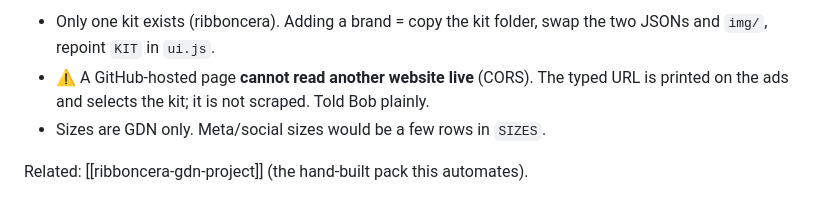
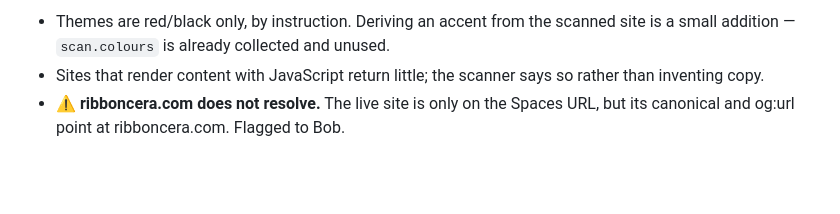
Before and after one commit to oliveroliver10816/ad-generator, a Markdown page: CLAUDE.md, the part around one of its changes. Rendered like a GitHub page; blank space fills up the shorter version.

Commit message:
Rewrite the project notes

```diff
--- a/CLAUDE.md
+++ b/CLAUDE.md
@@ -70,8 +80,7 @@ Contrast: **12/12 WCAG AA** across all 3 themes against their worst gradient sto
 
-- Only one kit exists (ribboncera). Adding a brand = copy the kit folder, swap the two
-  JSONs and `img/`, repoint `KIT` in `ui.js`.
-- ⚠ A GitHub-hosted page **cannot read another website live** (CORS). The typed URL is
-  printed on the ads and selects the kit; it is not scraped. Told Bob plainly.
-- Sizes are GDN only. Meta/social sizes would be a few rows in `SIZES`.
-
-Related: [[ribboncera-gdn-project]] (the hand-built pack this automates).
+- Themes are red/black only, by instruction. Deriving an accent from the scanned site is
+  a small addition — `scan.colours` is already collected and unused.
+- Sites that render content with JavaScript return little; the scanner says so rather
+  than inventing copy.
+- ⚠ **ribboncera.com does not resolve.** The live site is only on the Spaces URL, but its
+  canonical and og:url point at ribboncera.com. Flagged to Bob.
```
Also changed, not shown: other parts of CLAUDE.md (+63 -53 lines).
